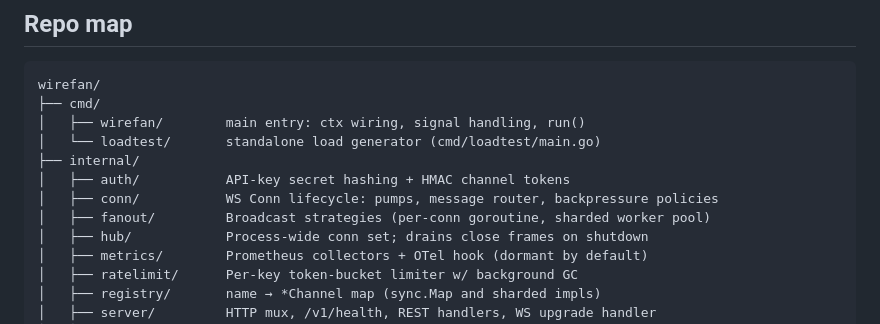
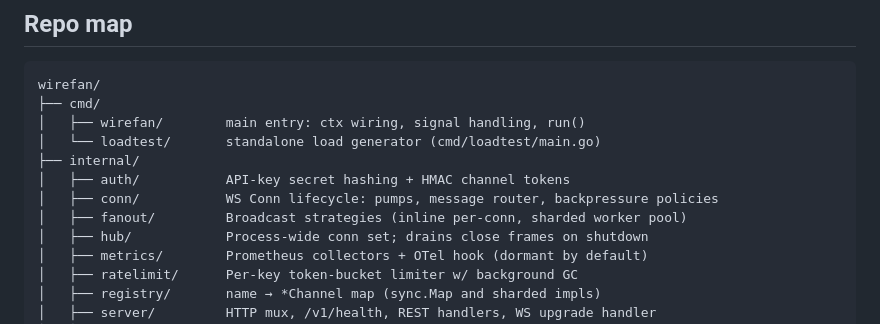
Before and after one commit to EthanY33/wirefan, a Markdown page: ARCHITECTURE.md, the part around the change. Rendered like a GitHub page.

```diff
--- a/ARCHITECTURE.md
+++ b/ARCHITECTURE.md
@@ -59,7 +59,7 @@ wirefan/
 ├── internal/
 │   ├── auth/           API-key secret hashing + HMAC channel tokens
 │   ├── conn/           WS Conn lifecycle: pumps, message router, backpressure policies
-│   ├── fanout/         Broadcast strategies (per-conn goroutine, sharded worker pool)
+│   ├── fanout/         Broadcast strategies (inline per-conn, sharded worker pool)
 │   ├── hub/            Process-wide conn set; drains close frames on shutdown
 │   ├── metrics/        Prometheus collectors + OTel hook (dormant by default)
 │   ├── ratelimit/      Per-key token-bucket limiter w/ background GC
```
Also changed, not shown: README.md (+1 -1 lines).
